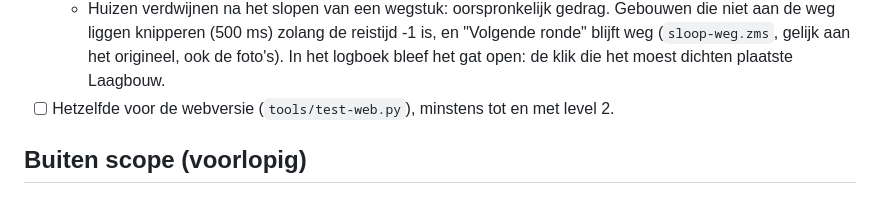
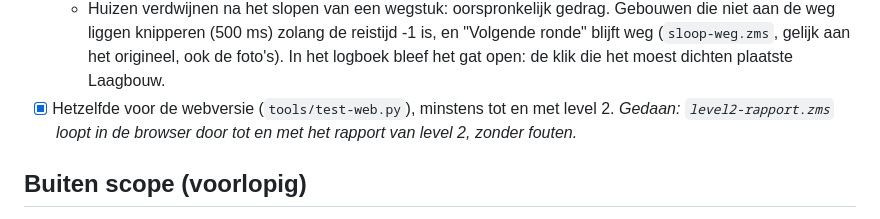
Before and after one commit to bouk/virtueel-zoetermeer, a Markdown page: PLAN.md, the part around the change. Drawn GitHub-style.

Commit message:
PLAN: webversie getest tot en met level 2
Co-Authored-By: Claude Opus 5.5 <noreply@anthropic.com>

```diff
--- a/PLAN.md
+++ b/PLAN.md
@@ -190,7 +190,7 @@ herbouw nergens crasht of vastloopt.
     aan de weg liggen knipperen (500 ms) zolang de reistijd -1 is, en "Volgende ronde" blijft weg
     (`sloop-weg.zms`, gelijk aan het origineel, ook de foto's). In het logboek bleef het gat
     open: de klik die het moest dichten plaatste Laagbouw.
-- [ ] Hetzelfde voor de webversie (`tools/test-web.py`), minstens tot en met level 2.
+- [x] Hetzelfde voor de webversie (`tools/test-web.py`), minstens tot en met level 2. *Gedaan: `level2-rapport.zms` loopt in de browser door tot en met het rapport van level 2, zonder fouten.*
 
 ## Buiten scope (voorlopig)
 
```
